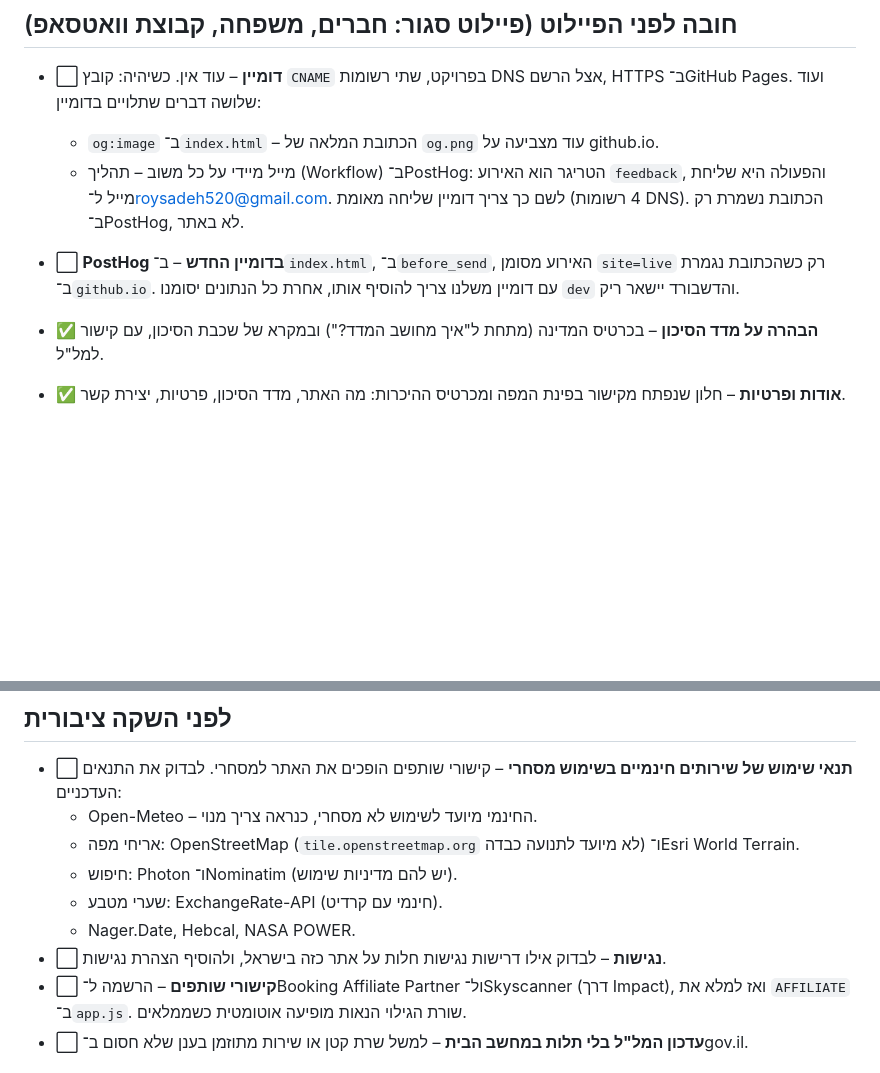
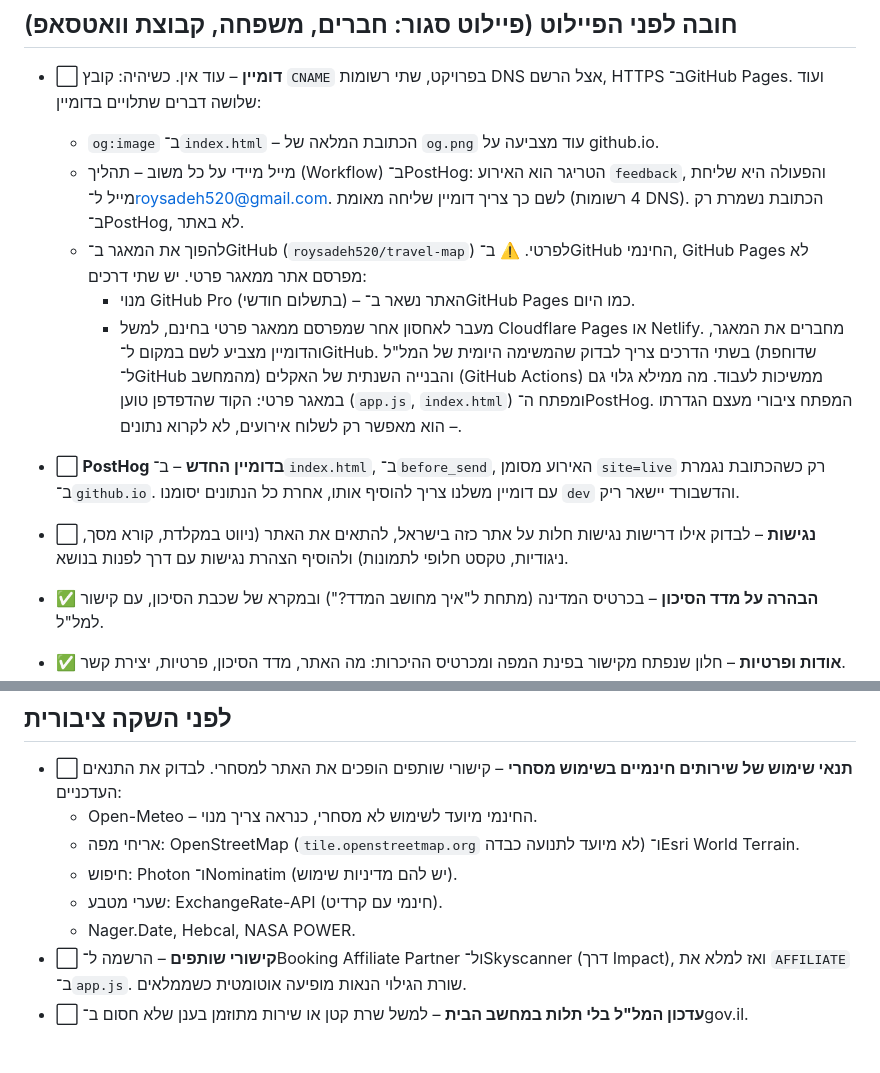
Before and after one commit to roysadeh520/travel-map, a Markdown page: LAUNCH.md, 2 parts joined by grey strips. Rendered like a GitHub page; blank space fills up the shorter version.

Commit message:
LAUNCH.md: accessibility required before the pilot; make the repository private after the domain (Pages needs Pro or another host)
Co-Authored-By: Claude Opus 5.5 <noreply@anthropic.com>

```diff
--- a/LAUNCH.md
+++ b/LAUNCH.md
@@ -9,8 +9,16 @@
   - `og:image` ב־`index.html` – הכתובת המלאה של `og.png` עוד מצביעה על github.io.
   - מייל מיידי על כל משוב – תהליך (Workflow) ב־PostHog: הטריגר הוא האירוע `feedback`, והפעולה היא שליחת מייל ל־roysadeh520@gmail.com.
     לשם כך צריך דומיין שליחה מאומת (4 רשומות DNS). הכתובת נשמרת רק ב־PostHog, לא באתר.
+  - להפוך את המאגר ב־GitHub (`roysadeh520/travel-map`) לפרטי. ⚠️ ב־GitHub החינמי, GitHub Pages לא מפרסם אתר ממאגר פרטי.
+    יש שתי דרכים:
+    - מנוי GitHub Pro (בתשלום חודשי) – האתר נשאר ב־GitHub Pages כמו היום.
+    - מעבר לאחסון אחר שמפרסם ממאגר פרטי בחינם, למשל Cloudflare Pages או Netlify. מחברים את המאגר, והדומיין מצביע לשם במקום ל־GitHub.
+    בשתי הדרכים צריך לבדוק שהמשימה היומית של המל"ל (שדוחפת ל־GitHub מהמחשב) והבנייה השנתית של האקלים (GitHub Actions) ממשיכות לעבוד.
+    מה ממילא גלוי גם במאגר פרטי: הקוד שהדפדפן טוען (`app.js`, `index.html`) ומפתח ה־PostHog. המפתח ציבורי מעצם הגדרתו – הוא מאפשר רק לשלוח אירועים, לא לקרוא נתונים.
 - ⬜ **PostHog בדומיין החדש** – ב־`index.html`, ב־`before_send`, האירוע מסומן `site=live` רק כשהכתובת נגמרת ב־`github.io`.
   עם דומיין משלנו צריך להוסיף אותו, אחרת כל הנתונים יסומנו `dev` והדשבורד יישאר ריק.
+- ⬜ **נגישות** – לבדוק אילו דרישות נגישות חלות על אתר כזה בישראל, להתאים את האתר (ניווט במקלדת, קורא מסך, ניגודיות,
+  טקסט חלופי לתמונות) ולהוסיף הצהרת נגישות עם דרך לפנות בנושא.
 - ✅ **הבהרה על מדד הסיכון** – בכרטיס המדינה (מתחת ל"איך מחושב המדד?") ובמקרא של שכבת הסיכון, עם קישור למל"ל.
 - ✅ **אודות ופרטיות** – חלון שנפתח מקישור בפינת המפה ומכרטיס ההיכרות: מה האתר, מדד הסיכון, פרטיות, יצירת קשר.
 - ✅ **משוב** – נשמר ב־PostHog כאירוע `feedback`. טבלה 17 בדשבורד מציגה את כל ההודעות, עם תאריך ושעה (שעון ישראל), 👍/👎,
@@ -72,7 +80,6 @@ https://us.posthog.com/project/653556/dashboard/2190143 – כל הגרפים מ
   - חיפוש: Photon ו־Nominatim (יש להם מדיניות שימוש).
   - שערי מטבע: ExchangeRate-API (חינמי עם קרדיט).
   - Nager.Date, Hebcal, NASA POWER.
-- ⬜ **נגישות** – לבדוק אילו דרישות נגישות חלות על אתר כזה בישראל, ולהוסיף הצהרת נגישות.
 - ⬜ **קישורי שותפים** – הרשמה ל־Booking Affiliate Partner ול־Skyscanner (דרך Impact), ואז למלא את `AFFILIATE` ב־`app.js`.
   שורת הגילוי הנאות מופיעה אוטומטית כשממלאים.
 - ⬜ **עדכון המל"ל בלי תלות במחשב הבית** – למשל שרת קטן או שירות מתוזמן בענן שלא חסום ב־gov.il.
```
